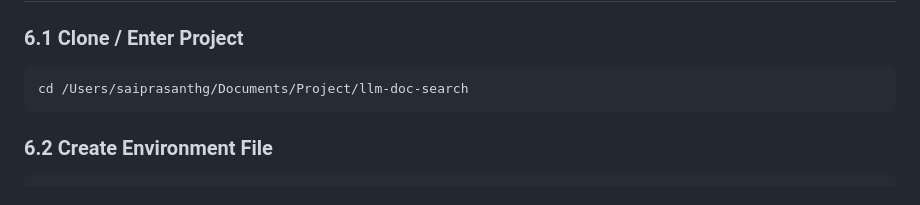
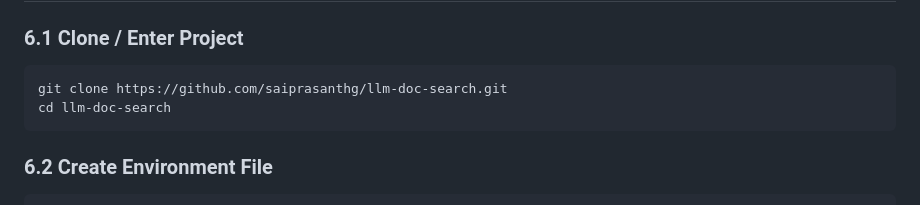
Before and after one commit to saiprasanthg/llm-doc-search, a Markdown page: README.md, the part around the change. Drawn GitHub-style.

Commit message:
Fix setup instructions to use GitHub clone path

````diff
--- a/README.md
+++ b/README.md
@@ -126,7 +126,8 @@ llm-doc-search/
 ### 6.1 Clone / Enter Project
 
 ```bash
-cd /Users/saiprasanthg/Documents/Project/llm-doc-search
+git clone https://github.com/saiprasanthg/llm-doc-search.git
+cd llm-doc-search
 ```
 
 ### 6.2 Create Environment File
````
